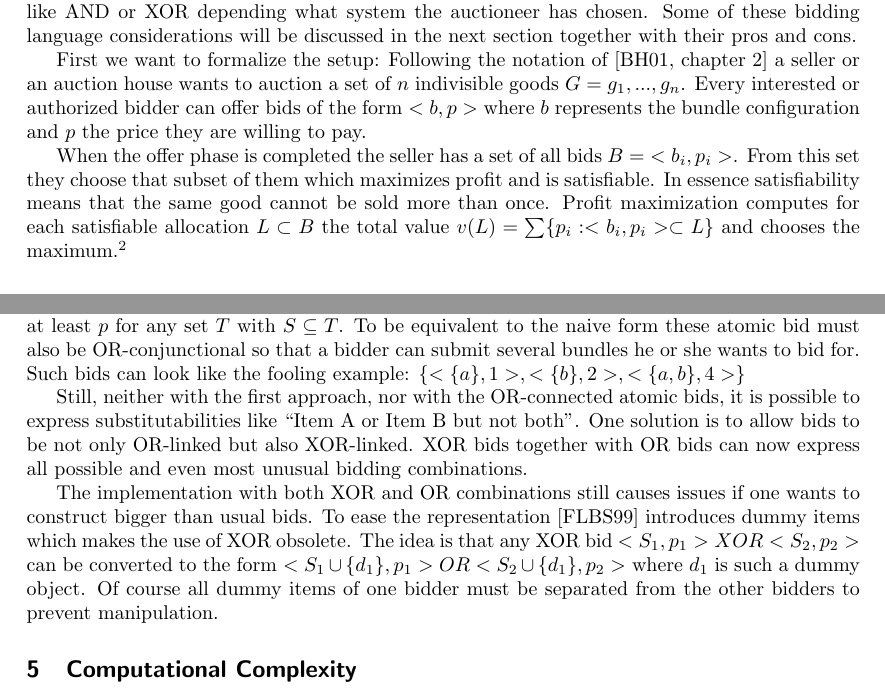
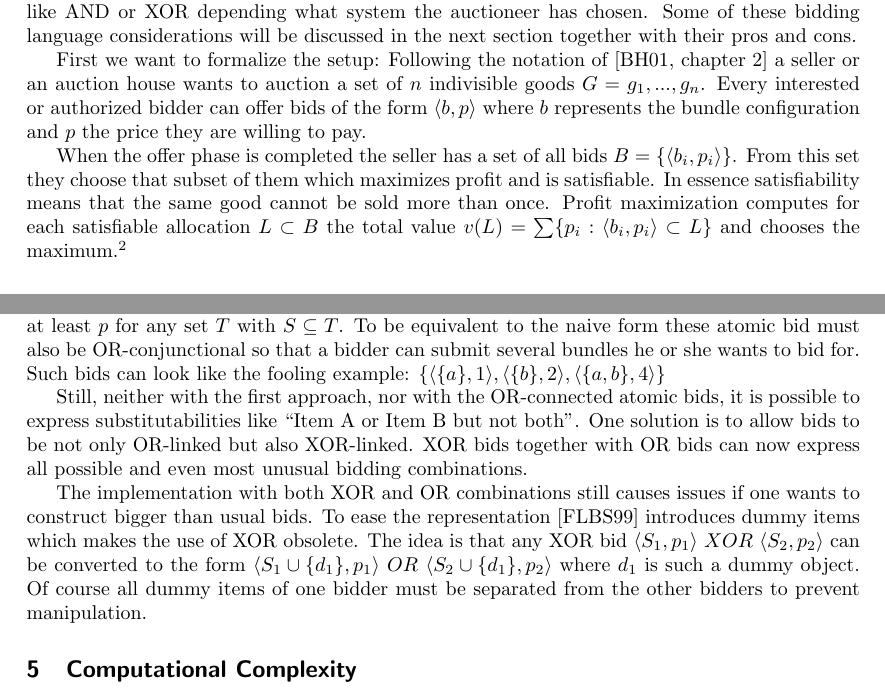
Before and after one commit to bountin/Wissenschaftliches-Arbeiten, a LaTeX document (paper.tex): two parts of pages 5 and 6 of 8, joined at a grey line, cut so that both start at the same text. Compiled offline with pdfLaTeX.

Commit message:
Replacing tupel brackets with a better version of them

```diff
--- a/paper.tex
+++ b/paper.tex
@@ -107,9 +107,9 @@ All of the discussed models are not perfect for bundle bidding and the resolutio
 
 The best way to overcome the previously explained flaws in non-combinatorial auctions is to allow the bidders to express their combinatorial bids directly in the auction system. Such auctions are called combinatorial auctions. They allow to bid for different logical combinations of items like AND or XOR depending what system the auctioneer has chosen. Some of these bidding language considerations will be discussed in the next section together with their pros and cons.
 
-First we want to formalize the setup: Following the notation of \cite[chapter~2]{BH01} a seller or an auction house wants to auction a set of $n$ indivisible goods $G = {g_1, ..., g_n}$. Every interested or authorized bidder can offer bids of the form $<b, p>$ where $b$ represents the bundle configuration and $p$ the price they are willing to pay.
+First we want to formalize the setup: Following the notation of \cite[chapter~2]{BH01} a seller or an auction house wants to auction a set of $n$ indivisible goods $G = {g_1, ..., g_n}$. Every interested or authorized bidder can offer bids of the form $\langle b, p \rangle$ where $b$ represents the bundle configuration and $p$ the price they are willing to pay.
 
-When the offer phase is completed the seller has a set of all bids $B = {<b_i,p_i>}$. From this set they choose that subset of them which maximizes profit and is satisfiable. In essence satisfiability means that the same good cannot be sold more than once. Profit maximization computes for each satisfiable allocation $L \subset B$ the total value $v(L) = \sum \{p_i : <b_i,p_i> \subset L\}$ and chooses the maximum.\footnote{As explained in the first section there may be other objectives beside or instead of profit maximization in the auction but in commercial auctions the auctioneer's revenue is the main goal. So we will not provide further details for these expansions.}
+When the offer phase is completed the seller has a set of all bids $B = \{\langle b_i, p_i \rangle\}$. From this set they choose that subset of them which maximizes profit and is satisfiable. In essence satisfiability means that the same good cannot be sold more than once. Profit maximization computes for each satisfiable allocation $L \subset B$ the total value $v(L) = \sum \{p_i : \langle b_i, p_i \rangle  \subset L\}$ and chooses the maximum.\footnote{As explained in the first section there may be other objectives beside or instead of profit maximization in the auction but in commercial auctions the auctioneer's revenue is the main goal. So we will not provide further details for these expansions.}
 
 \section{Bidding Representations \& Languages}
 
@@ -119,11 +119,11 @@ A very naive start is to let every bidder define a price for each possible subse
 
 The next logical step is to use propositional logic to express a single bid which is a compressed form of the former representation that can be converted into each other in a bidirectional manner. Another improvement here is that the ``Closed World Assumption'' is used and therefore all options which are not interesting for a bidder are omitted. For a participant who wants to bid for a single bundle in an auction of one hundred items this means he only has to submit one single bid instead of $2^{100}$. \footnote{A set has $2^m$ subsets where m is the mightiness of the set.}
 
-\cite{Nis00} calls this smallest possible bid of AND-connected items an ``atomic bid'' and also adds that if someone is willing to pay a price $p$ for a set $S$ of items they must also be willing to pay at least $p$ for any set $T$ with $S \subseteq T$. To be equivalent to the naive form these atomic bid must also be OR-conjunctional so that a bidder can submit several bundles he or she wants to bid for. Such bids can look like the fooling example: $\{<\{a\},1>,<\{b\},2>,<\{a,b\},4>\}$
+\cite{Nis00} calls this smallest possible bid of AND-connected items an ``atomic bid'' and also adds that if someone is willing to pay a price $p$ for a set $S$ of items they must also be willing to pay at least $p$ for any set $T$ with $S \subseteq T$. To be equivalent to the naive form these atomic bid must also be OR-conjunctional so that a bidder can submit several bundles he or she wants to bid for. Such bids can look like the fooling example: $\{ \langle \{a\}, 1 \rangle, \langle \{b\}, 2 \rangle, \langle \{a,b\},4 \rangle \}$
 
 Still, neither with the first approach, nor with the OR-connected atomic bids, it is possible to express substitutabilities like ``Item A or Item B but not both''. One solution is to allow bids to be not only OR-linked but also XOR-linked. XOR bids together with OR bids can now express all possible and even most unusual bidding combinations.
 
-The implementation with both XOR and OR combinations still causes issues if one wants to construct bigger than usual bids. To ease the representation \cite{FLBS99} introduces dummy items which makes the use of XOR obsolete. The idea is that any XOR bid $<S_1,p_1> XOR <S_2, p_2>$ can be converted to the form $<S_1 \cup \{d_1\}, p_1> OR <S_2 \cup \{d_1\}, p_2>$ where $d_1$ is such a dummy object. Of course all dummy items of one bidder must be separated from the other bidders to prevent manipulation.
+The implementation with both XOR and OR combinations still causes issues if one wants to construct bigger than usual bids. To ease the representation \cite{FLBS99} introduces dummy items which makes the use of XOR obsolete. The idea is that any XOR bid $\langle S_1, p_1 \rangle \ XOR \ \langle S_2, p_2 \rangle $ can be converted to the form $\langle S_1 \cup \{d_1\}, p_1 \rangle \ OR \ \langle S_2 \cup \{d_1\}, p_2 \rangle $ where $d_1$ is such a dummy object. Of course all dummy items of one bidder must be separated from the other bidders to prevent manipulation.
 
 \section{Computational Complexity}
 
```
Also changed, not shown: review-log.tex (+1 -0 lines).
